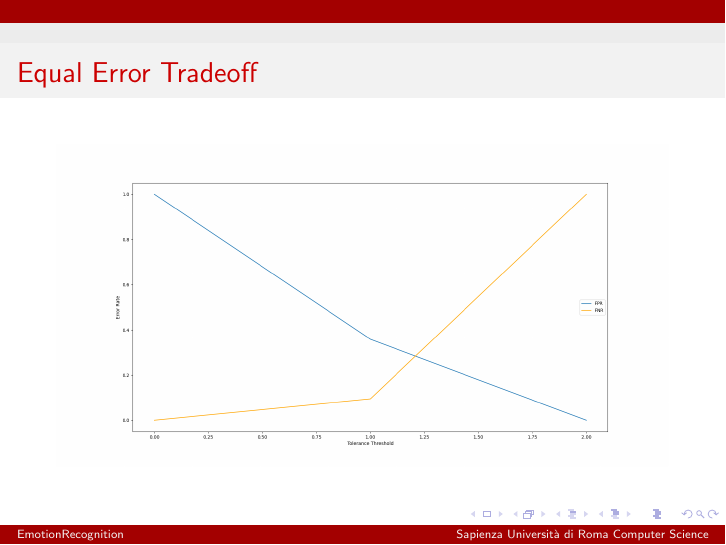
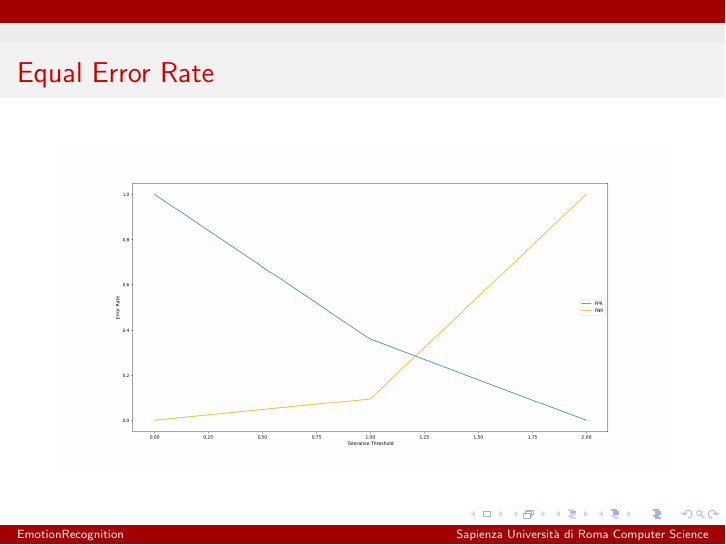
Before and after one commit to edodema/SmileRecognition, LaTeX slides (docs/slides/main.tex): page 17 of 20. Compiled offline with pdfLaTeX.

Commit message:
Correction

```diff
--- a/docs/slides/main.tex
+++ b/docs/slides/main.tex
@@ -154,7 +154,7 @@
 \end{frame}
 
 \begin{frame}
-    \frametitle{Equal Error Tradeoff}
+    \frametitle{Equal Error Rate}
     \begin{center}
         \includegraphics[scale=0.23]{../report/images/eet.png}
     \end{center}
```
Also changed, not shown: docs/slides/main.pdf.
